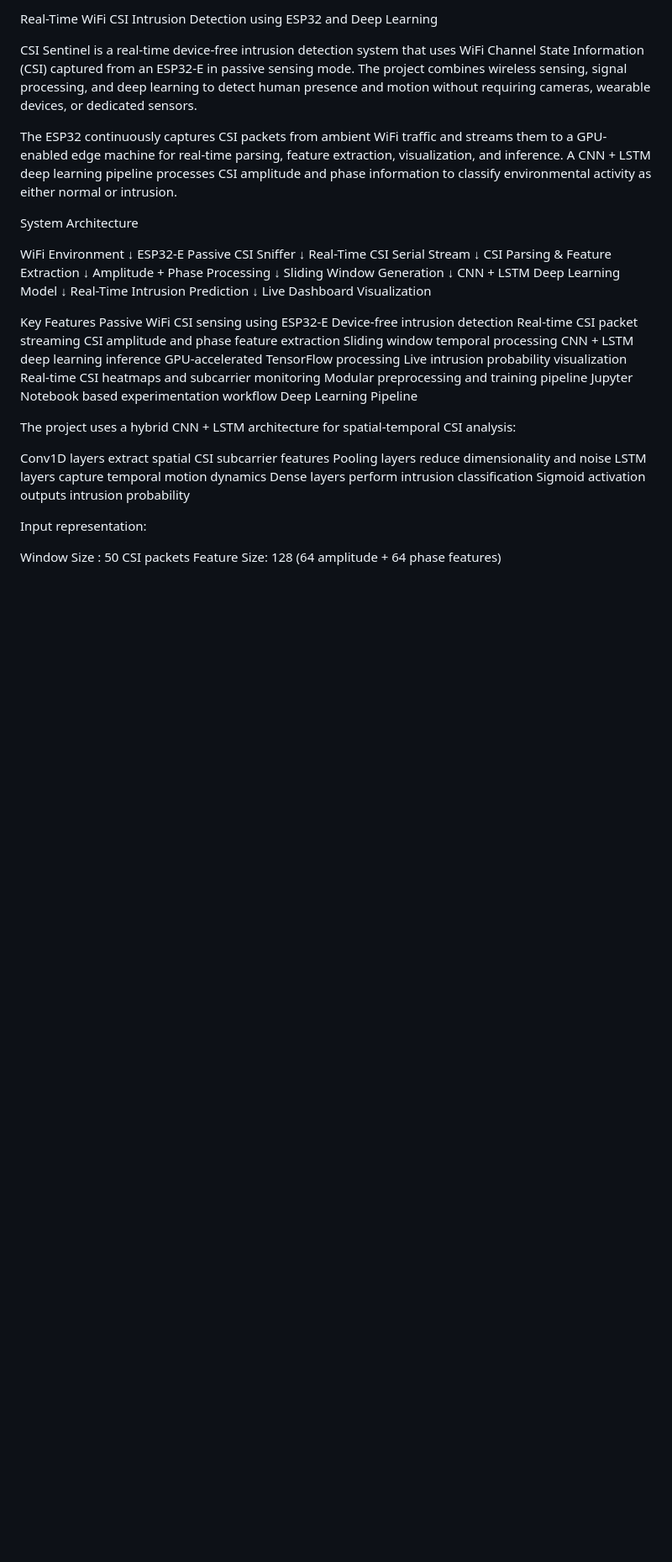
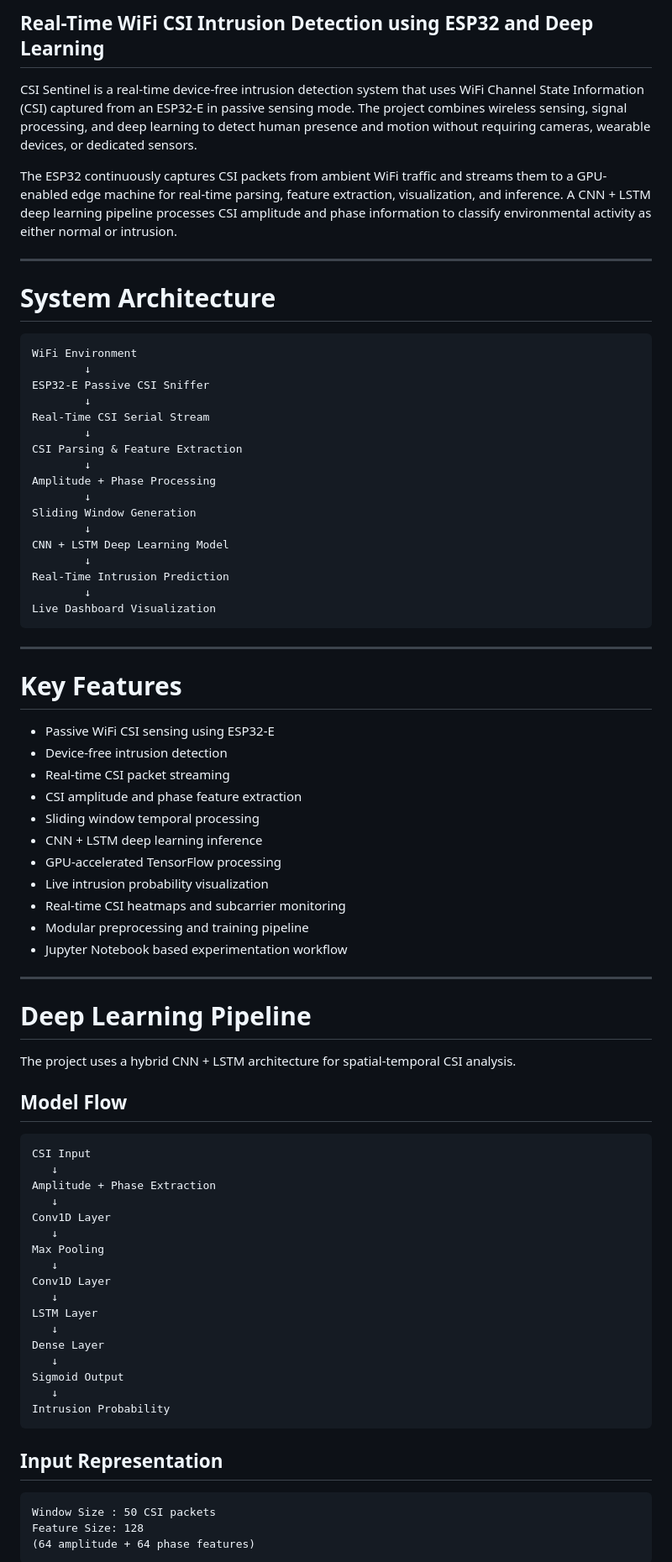
Before and after one commit to lineartimevariant/Intrusion-Detection-with-CSI, a Markdown page: README.md, the part around one of its changes. Shown at 84% size. Drawn GitHub-style; blank space fills up the shorter version.

````diff
--- a/README.md
+++ b/README.md
@@ -1,54 +1,84 @@
-Real-Time WiFi CSI Intrusion Detection using ESP32 and Deep Learning
+
+
+## Real-Time WiFi CSI Intrusion Detection using ESP32 and Deep Learning
 
 CSI Sentinel is a real-time device-free intrusion detection system that uses WiFi Channel State Information (CSI) captured from an ESP32-E in passive sensing mode. The project combines wireless sensing, signal processing, and deep learning to detect human presence and motion without requiring cameras, wearable devices, or dedicated sensors.
 
 The ESP32 continuously captures CSI packets from ambient WiFi traffic and streams them to a GPU-enabled edge machine for real-time parsing, feature extraction, visualization, and inference. A CNN + LSTM deep learning pipeline processes CSI amplitude and phase information to classify environmental activity as either normal or intrusion.
 
-System Architecture
+---
 
+# System Architecture
+
+```text
 WiFi Environment
-↓
+        ↓
 ESP32-E Passive CSI Sniffer
-↓
+        ↓
 Real-Time CSI Serial Stream
-↓
+        ↓
 CSI Parsing & Feature Extraction
-↓
+        ↓
 Amplitude + Phase Processing
-↓
+        ↓
 Sliding Window Generation
-↓
+        ↓
 CNN + LSTM Deep Learning Model
-↓
+        ↓
 Real-Time Intrusion Prediction
-↓
+        ↓
 Live Dashboard Visualization
+```
 
-Key Features
-Passive WiFi CSI sensing using ESP32-E
-Device-free intrusion detection
-Real-time CSI packet streaming
-CSI amplitude and phase feature extraction
-Sliding window temporal processing
-CNN + LSTM deep learning inference
-GPU-accelerated TensorFlow processing
-Live intrusion probability visualization
-Real-time CSI heatmaps and subcarrier monitoring
-Modular preprocessing and training pipeline
-Jupyter Notebook based experimentation workflow
-Deep Learning Pipeline
+---
 
-The project uses a hybrid CNN + LSTM architecture for spatial-temporal CSI analysis:
+# Key Features
 
-Conv1D layers extract spatial CSI subcarrier features
-Pooling layers reduce dimensionality and noise
-LSTM layers capture temporal motion dynamics
-Dense layers perform intrusion classification
-Sigmoid activation outputs intrusion probability
+- Passive WiFi CSI sensing using ESP32-E
+- Device-free intrusion detection
+- Real-time CSI packet streaming
+- CSI amplitude and phase feature extraction
+- Sliding window temporal processing
+- CNN + LSTM deep learning inference
+- GPU-accelerated TensorFlow processing
+- Live intrusion probability visualization
+- Real-time CSI heatmaps and subcarrier monitoring
+- Modular preprocessing and training pipeline
+- Jupyter Notebook based experimentation workflow
 
-Input representation:
+---
 
+# Deep Learning Pipeline
+
+The project uses a hybrid CNN + LSTM architecture for spatial-temporal CSI analysis.
+
+## Model Flow
+
+```text
+CSI Input
+   ↓
+Amplitude + Phase Extraction
+   ↓
+Conv1D Layer
+   ↓
+Max Pooling
+   ↓
+Conv1D Layer
+   ↓
+LSTM Layer
+   ↓
+Dense Layer
+   ↓
+Sigmoid Output
+   ↓
+Intrusion Probability
+```
+
+## Input Representation
+
+```text
 Window Size : 50 CSI packets
 Feature Size: 128
 (64 amplitude + 64 phase features)
+```
 
````
Also changed, not shown: other parts of README.md (+90 -62 lines).
